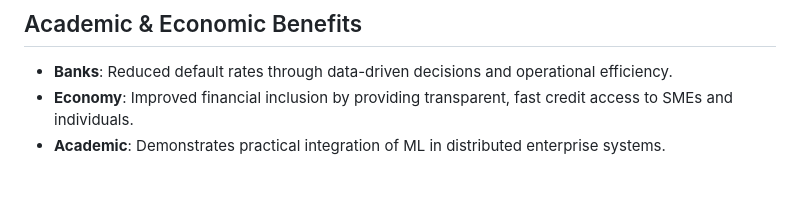
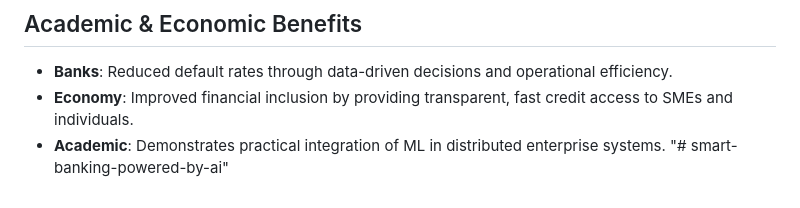
Before and after one commit to IRENENTO/smart-banking-powered-by-ai, a Markdown page: README.md, the part around the change. Drawn GitHub-style.

```diff
--- a/README.md
+++ b/README.md
@@ -295,3 +295,4 @@ The model returns a **Risk Score (0-100)** and a status (**APPROVED**, **REVIEW*
 - **Banks**: Reduced default rates through data-driven decisions and operational efficiency.
 - **Economy**: Improved financial inclusion by providing transparent, fast credit access to SMEs and individuals.
 - **Academic**: Demonstrates practical integration of ML in distributed enterprise systems.
+"# smart-banking-powered-by-ai"
```
